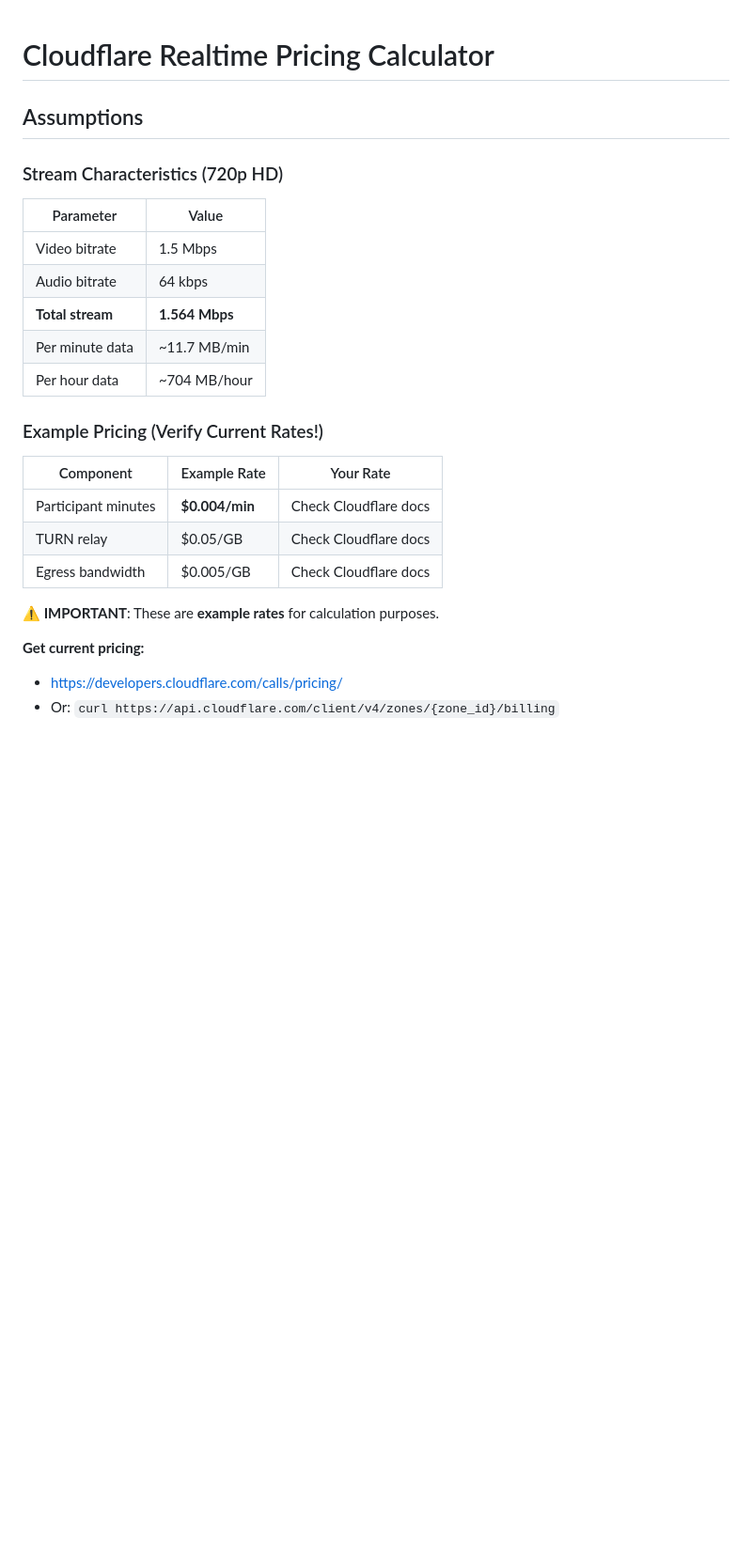
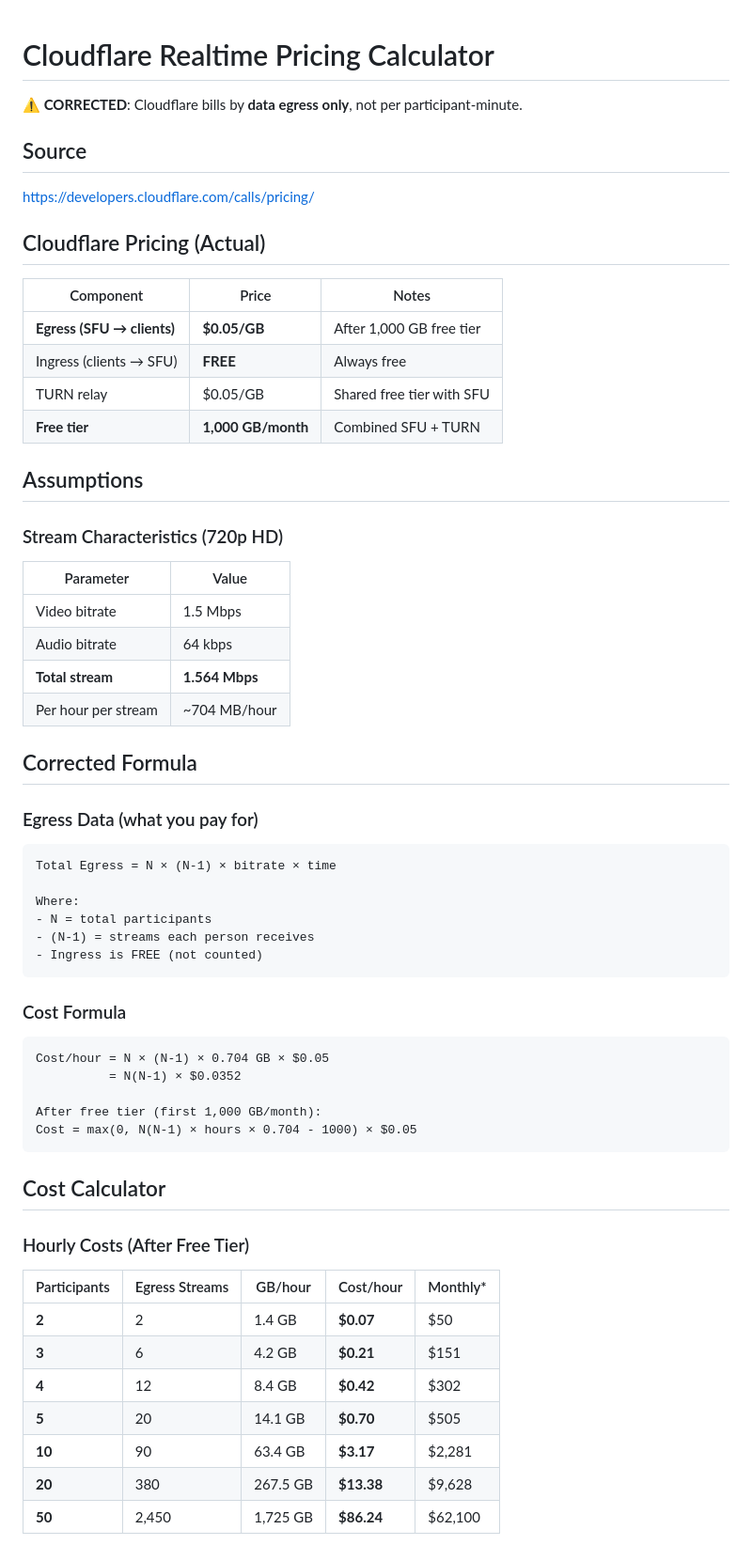
Before and after one commit to andrey-kokoev/telesense, a Markdown page: docs/pricing-calculator.md, the part around one of its changes. Shown at 94% size. GitHub-like rendering; blank space fills up the shorter version.

````diff
--- a/docs/pricing-calculator.md
+++ b/docs/pricing-calculator.md
@@ -1,4 +1,19 @@
 # Cloudflare Realtime Pricing Calculator
+
+**⚠️ CORRECTED**: Cloudflare bills by **data egress only**, not per participant-minute.
+
+## Source
+
+https://developers.cloudflare.com/calls/pricing/
+
+## Cloudflare Pricing (Actual)
+
+| Component | Price | Notes |
+|-----------|-------|-------|
+| **Egress (SFU → clients)** | **$0.05/GB** | After 1,000 GB free tier |
+| Ingress (clients → SFU) | **FREE** | Always free |
+| TURN relay | $0.05/GB | Shared free tier with SFU |
+| **Free tier** | **1,000 GB/month** | Combined SFU + TURN |
 
 ## Assumptions
 
@@ -8,18 +23,42 @@
 | Video bitrate | 1.5 Mbps |
 | Audio bitrate | 64 kbps |
 | **Total stream** | **1.564 Mbps** |
-| Per minute data | ~11.7 MB/min |
-| Per hour data | ~704 MB/hour |
+| Per hour per stream | ~704 MB/hour |
 
-### Example Pricing (Verify Current Rates!)
-| Component | Example Rate | Your Rate |
-|-----------|--------------|-----------|
-| Participant minutes | **$0.004/min** | Check Cloudflare docs |
-| TURN relay | $0.05/GB | Check Cloudflare docs |
-| Egress bandwidth | $0.005/GB | Check Cloudflare docs |
+## Corrected Formula
 
-**⚠️ IMPORTANT**: These are **example rates** for calculation purposes.
+### Egress Data (what you pay for)
 
-**Get current pricing:**
-- https://developers.cloudflare.com/calls/pricing/
-- Or: `curl https://api.cloudflare.com/client/v4/zones/{zone_id}/billing`
+```
+Total Egress = N × (N-1) × bitrate × time
+
+Where:
+- N = total participants
+- (N-1) = streams each person receives
+- Ingress is FREE (not counted)
+```
+
+### Cost Formula
+
+```
+Cost/hour = N × (N-1) × 0.704 GB × $0.05
+          = N(N-1) × $0.0352
+
+After free tier (first 1,000 GB/month):
+Cost = max(0, N(N-1) × hours × 0.704 - 1000) × $0.05
+```
+
+## Cost Calculator
+
+### Hourly Costs (After Free Tier)
+
+| Participants | Egress Streams | GB/hour | Cost/hour | Monthly* |
+|--------------|----------------|---------|-----------|----------|
+| **2** | 2 | 1.4 GB | **$0.07** | $50 |
+| **3** | 6 | 4.2 GB | **$0.21** | $151 |
+| **4** | 12 | 8.4 GB | **$0.42** | $302 |
+| **5** | 20 | 14.1 GB | **$0.70** | $505 |
+| **10** | 90 | 63.4 GB | **$3.17** | $2,281 |
+| **20** | 380 | 267.5 GB | **$13.38** | $9,628 |
+| **50** | 2,450 | 1,725 GB | **$86.24** | $62,100 |
+
````
Also changed, not shown: other parts of docs/pricing-calculator.md (+110 -164 lines).
